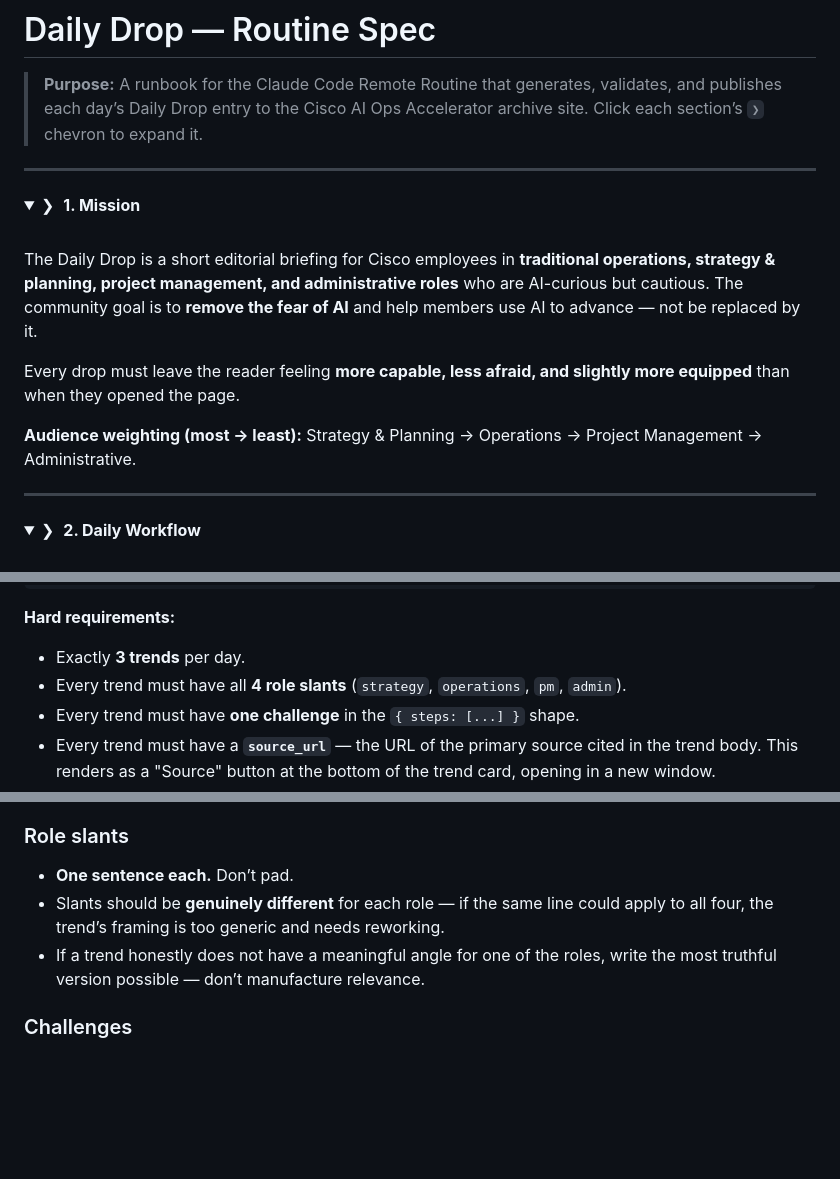
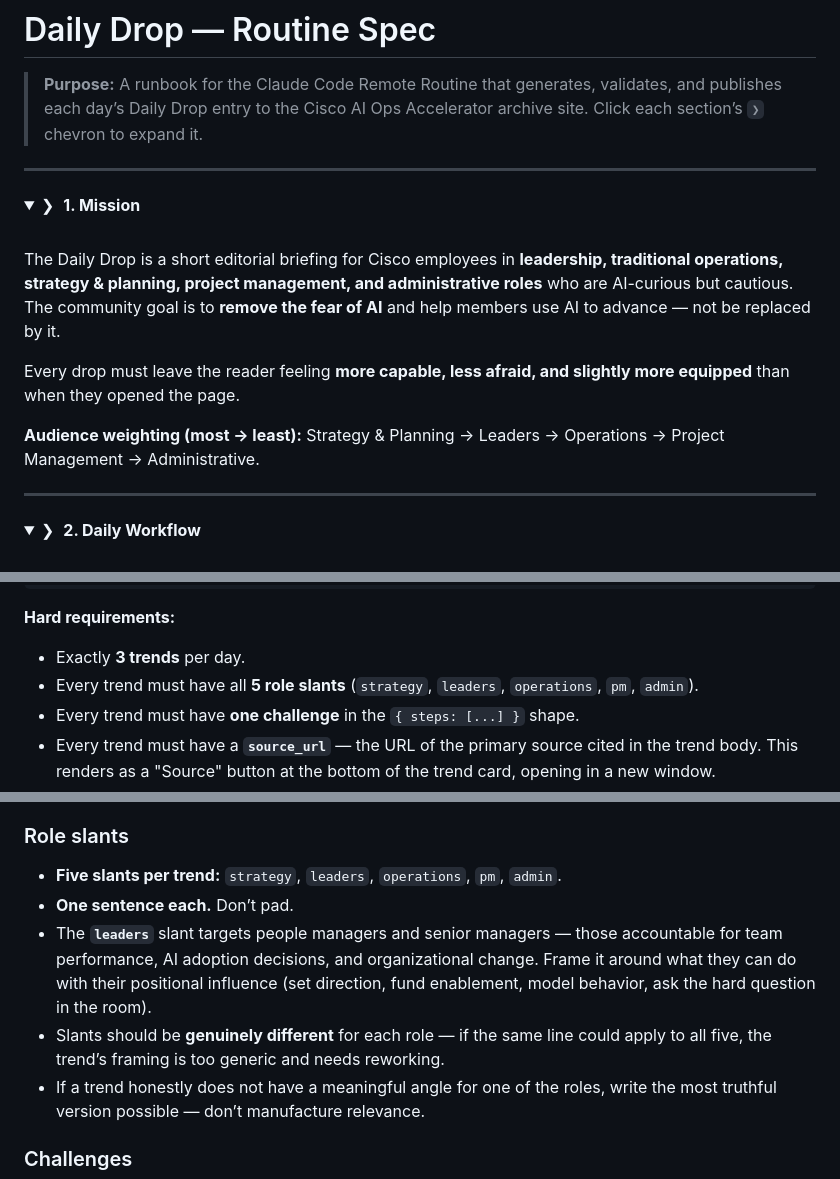
Before and after one commit to novalinkstudios/Industry-trends, a Markdown page: DAILY_DROP_SPEC.md, 3 parts joined by grey strips. GitHub-like rendering; folded sections open; blank space fills up the shorter version.

```diff
--- a/DAILY_DROP_SPEC.md
+++ b/DAILY_DROP_SPEC.md
@@ -9,11 +9,11 @@
 
 <br>
 
-The Daily Drop is a short editorial briefing for Cisco employees in **traditional operations, strategy & planning, project management, and administrative roles** who are AI-curious but cautious. The community goal is to **remove the fear of AI** and help members use AI to advance — not be replaced by it.
+The Daily Drop is a short editorial briefing for Cisco employees in **leadership, traditional operations, strategy & planning, project management, and administrative roles** who are AI-curious but cautious. The community goal is to **remove the fear of AI** and help members use AI to advance — not be replaced by it.
 
 Every drop must leave the reader feeling **more capable, less afraid, and slightly more equipped** than when they opened the page.
 
-**Audience weighting (most → least):** Strategy & Planning → Operations → Project Management → Administrative.
+**Audience weighting (most → least):** Strategy & Planning → Leaders → Operations → Project Management → Administrative.
 
 </details>
 
@@ -85,7 +86,7 @@ Each daily entry is a JavaScript object keyed by ISO date (`"YYYY-MM-DD"`) insid
 **Hard requirements:**
 
 - Exactly **3 trends** per day.
-- Every trend must have all **4 role slants** (`strategy`, `operations`, `pm`, `admin`).
+- Every trend must have all **5 role slants** (`strategy`, `leaders`, `operations`, `pm`, `admin`).
 - Every trend must have **one challenge** in the `{ steps: [...] }` shape.
 - Every trend must have a **`source_url`** — the URL of the primary source cited in the trend body. This renders as a "Source" button at the bottom of the trend card, opening in a new window.
 - Every drop must have **one homework block**.
@@ -117,8 +118,10 @@ Each daily entry is a JavaScript object keyed by ISO date (`"YYYY-MM-DD"`) insid
 
 ### Role slants
 
+- **Five slants per trend:** `strategy`, `leaders`, `operations`, `pm`, `admin`.
 - **One sentence each.** Don’t pad.
-- Slants should be **genuinely different** for each role — if the same line could apply to all four, the trend’s framing is too generic and needs reworking.
+- The **`leaders`** slant targets people managers and senior managers — those accountable for team performance, AI adoption decisions, and organizational change. Frame it around what they can do with their positional influence (set direction, fund enablement, model behavior, ask the hard question in the room).
+- Slants should be **genuinely different** for each role — if the same line could apply to all five, the trend’s framing is too generic and needs reworking.
 - If a trend honestly does not have a meaningful angle for one of the roles, write the most truthful version possible — don’t manufacture relevance.
 
 ### Challenges
```
Also changed, not shown: other parts of DAILY_DROP_SPEC.md (+8 -2 lines).
